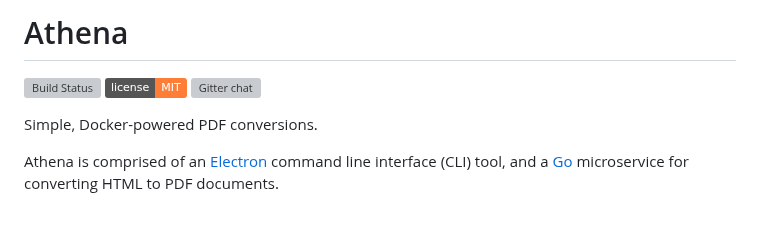
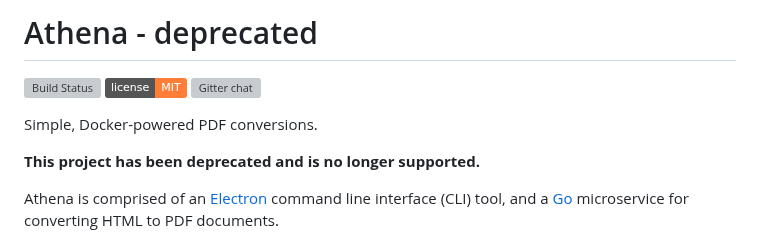
Before and after one commit to arachnys/athenapdf, a Markdown page: README.md, the part around the change. Rendered like a GitHub page; badges without logos; blank space fills up the shorter version; grey boxes are pictures that could not be loaded.

Commit message:
Add a deprecation message to the README file

```diff
--- a/README.md
+++ b/README.md
@@ -1,10 +1,12 @@
-# Athena
+# Athena - deprecated
 
 [![Build Status](https://travis-ci.org/arachnys/athenapdf.svg?branch=master)](https://travis-ci.org/arachnys/athenapdf)
 [![License](http://img.shields.io/badge/license-MIT-orange.svg?style=flat)](http://opensource.org/licenses/MIT)
 [![Gitter chat](https://badges.gitter.im/arachnys/athenapdf.png)](https://gitter.im/arachnys/athenapdf)
 
 Simple, Docker-powered PDF conversions.
+
+**This project has been deprecated and is no longer supported.**
 
 Athena is comprised of an [Electron][electron] command line interface (CLI) tool, and a [Go][go] microservice for converting HTML to PDF documents.
 
```
